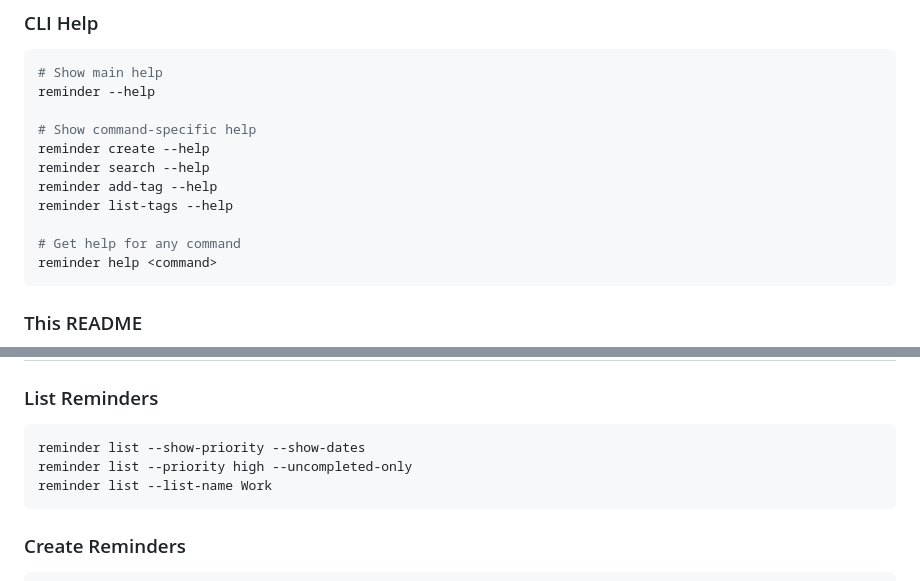
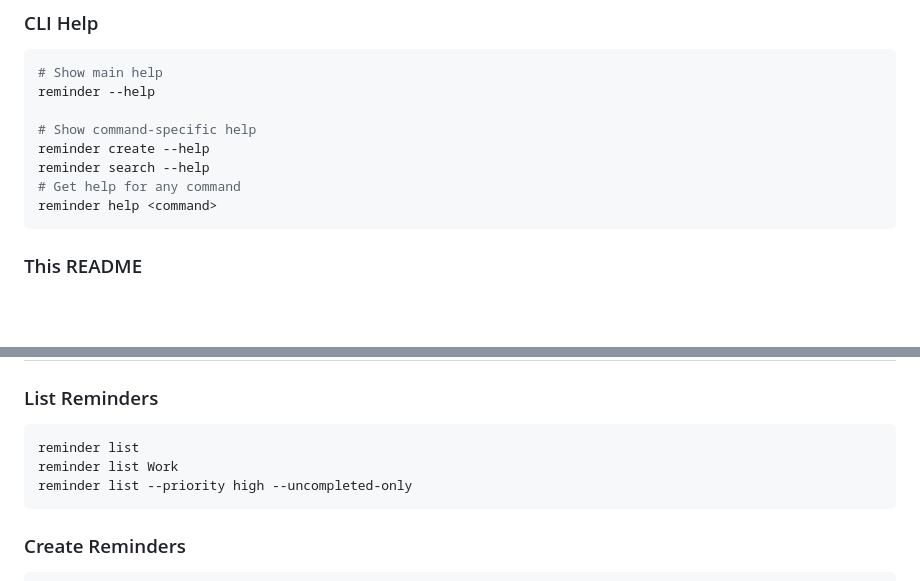
Before and after one commit to AungMyoKyaw/apple-reminders-cli, a Markdown page: README.md, 2 parts joined by grey strips. Rendered like a GitHub page; blank space fills up the shorter version.

````diff
--- a/README.md
+++ b/README.md
@@ -106,9 +106,6 @@ reminder --help
 # Show command-specific help
 reminder create --help
 reminder search --help
-reminder add-tag --help
-reminder list-tags --help
-
 # Get help for any command
 reminder help <command>
 ```
@@ -140,9 +137,9 @@ reminder --help
 
 ### List Reminders
 ```bash
-reminder list --show-priority --show-dates
+reminder list
+reminder list Work
 reminder list --priority high --uncompleted-only
-reminder list --list-name Work
 ```
 
 ### Create Reminders
````
Also changed, not shown: other parts of README.md (+3 -16 lines).
